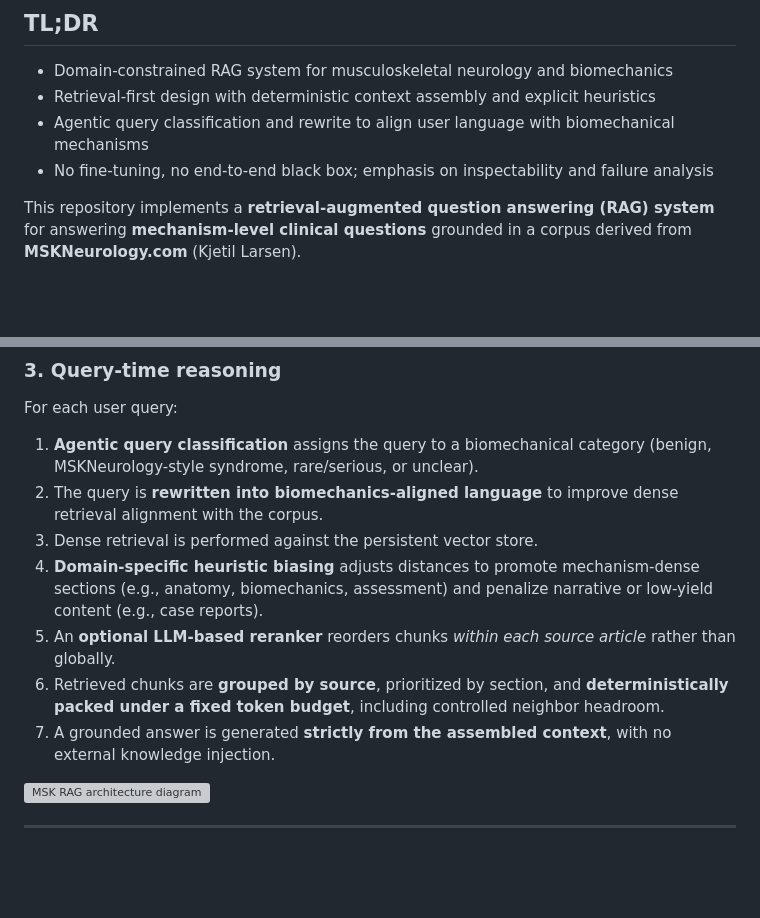
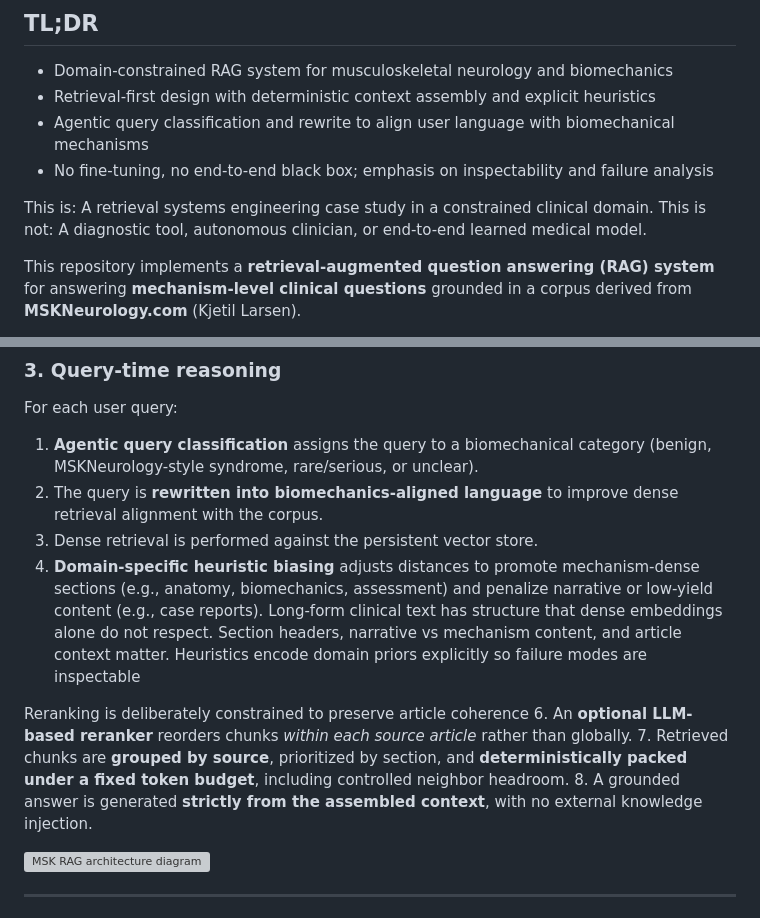
Before and after one commit to Deepak-DCB/MSK_RAG_Chatbot, a Markdown page: README.md, 2 parts joined by grey strips. GitHub-like rendering; blank space fills up the shorter version; grey boxes are pictures that could not be loaded.

Commit message:
Update README with system description and details
Clarified the purpose and limitations of the system in the README.

```diff
--- a/README.md
+++ b/README.md
@@ -7,6 +7,9 @@
 - Retrieval-first design with deterministic context assembly and explicit heuristics
 - Agentic query classification and rewrite to align user language with biomechanical mechanisms
 - No fine-tuning, no end-to-end black box; emphasis on inspectability and failure analysis
+
+This is: A retrieval systems engineering case study in a constrained clinical domain.
+This is not: A diagnostic tool, autonomous clinician, or end-to-end learned medical model.
 
 This repository implements a **retrieval-augmented question answering (RAG) system** for answering **mechanism-level clinical questions** grounded in a corpus derived from **MSKNeurology.com** (Kjetil Larsen).
 
@@ -52,10 +55,12 @@ For each user query:
 1. **Agentic query classification** assigns the query to a biomechanical category (benign, MSKNeurology-style syndrome, rare/serious, or unclear).
 2. The query is **rewritten into biomechanics-aligned language** to improve dense retrieval alignment with the corpus.
 3. Dense retrieval is performed against the persistent vector store.
-4. **Domain-specific heuristic biasing** adjusts distances to promote mechanism-dense sections (e.g., anatomy, biomechanics, assessment) and penalize narrative or low-yield content (e.g., case reports).
-5. An **optional LLM-based reranker** reorders chunks *within each source article* rather than globally.
-6. Retrieved chunks are **grouped by source**, prioritized by section, and **deterministically packed under a fixed token budget**, including controlled neighbor headroom.
-7. A grounded answer is generated **strictly from the assembled context**, with no external knowledge injection.
+4. **Domain-specific heuristic biasing** adjusts distances to promote mechanism-dense sections (e.g., anatomy, biomechanics, assessment) and penalize narrative or low-yield content (e.g., case reports). Long-form clinical text has structure that dense embeddings alone do not respect. Section headers, narrative vs mechanism content, and article context matter. Heuristics encode domain priors explicitly so failure modes are inspectable
+
+Reranking is deliberately constrained to preserve article coherence
+6. An **optional LLM-based reranker** reorders chunks *within each source article* rather than globally.
+7. Retrieved chunks are **grouped by source**, prioritized by section, and **deterministically packed under a fixed token budget**, including controlled neighbor headroom.
+8. A grounded answer is generated **strictly from the assembled context**, with no external knowledge injection.
 
 <img width="6044" height="3124" alt="MSK RAG architecture diagram" src="https://github.com/user-attachments/assets/2b376e20-653e-4885-b228-b4ec330d98f0" />
 
```
